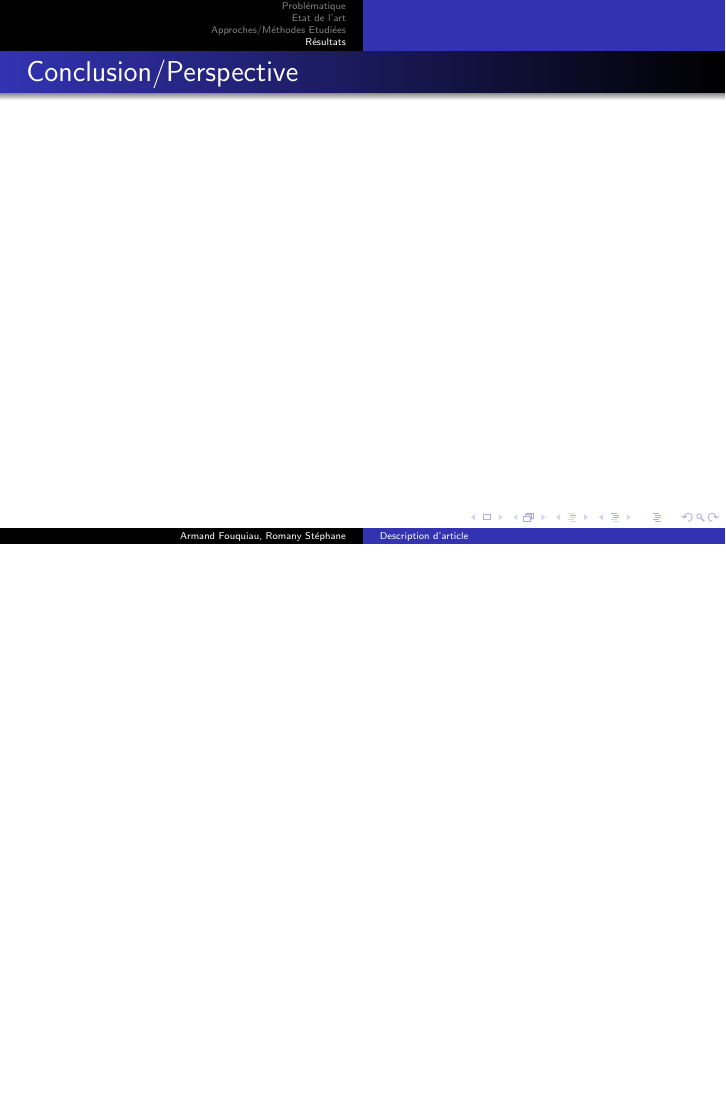
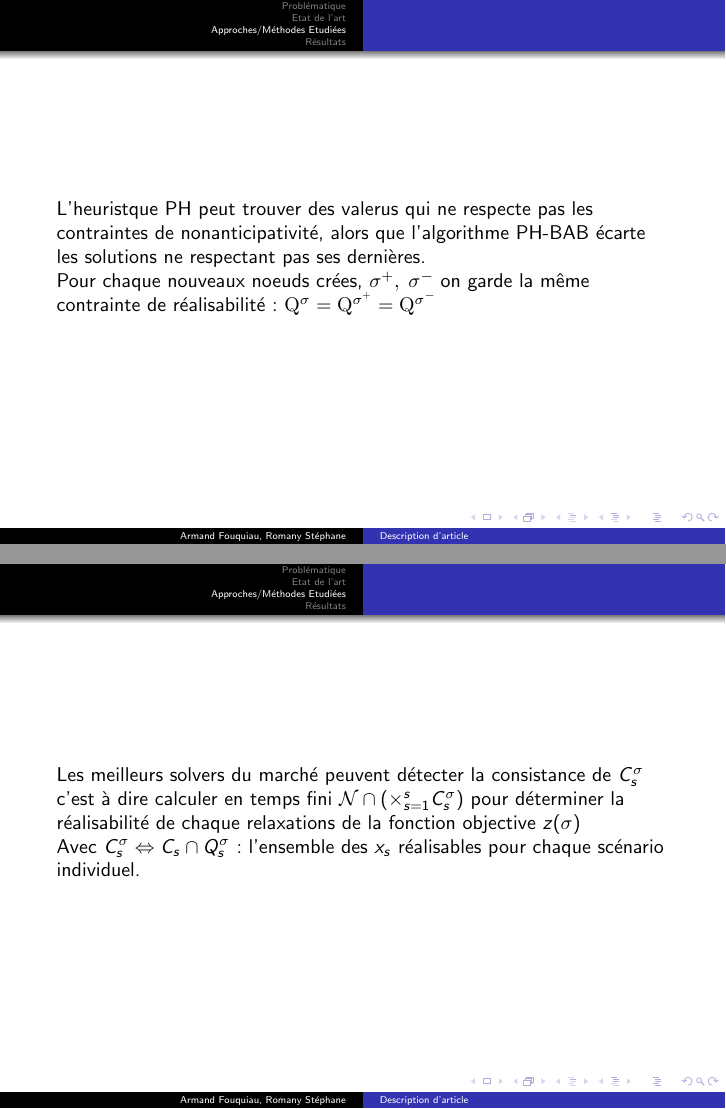
Before and after one commit to armandfou/Stochastique, LaTeX slides (soutenance/pha.tex): page 19 of 19 before the commit and pages 16 and 17 of 20 after it, the two joined at a grey line, the shorter picture padded with empty space. Compiled offline with pdfLaTeX.

Commit message:
Ajout des slides à compléter

```diff
--- a/soutenance/pha.tex
+++ b/soutenance/pha.tex
@@ -8,6 +8,7 @@
 \usepackage{latexsym}
 \usepackage{graphicx}
 \usepackage{ucs}
+\usepackage{mathrsfs}
 
 
 % Déclartion des commandes
@@ -132,6 +132,18 @@ of the constraint $X - \hat{X} = 0$.
             %\end{algo1}
 
     \end{frame}
+
+    \begin{frame}
+       L'heuristque PH peut trouver des valerus qui ne respecte pas les contraintes de nonanticipativité, alors que l'algorithme PH-BAB écarte les solutions ne respectant pas ses dernières.\\
+       Pour chaque nouveaux noeuds crées, $\sigma^+,\;\sigma^-$ on garde la même contrainte de réalisabilité : $\mathrm{Q}^\sigma = \mathrm{Q}^{\sigma^+} = \mathrm{Q}^{\sigma^-}$
+    \end{frame}
+
+    \begin{frame}
+      Les meilleurs solvers du marché peuvent détecter la consistance de $C_s^\sigma$ c'est à dire calculer en temps fini
+      $\mathcal{N}\cap(\times_{s = 1}^s C_s^\sigma)$ pour déterminer la réalisabilité de chaque relaxations de la fonction objective $z(\sigma)$
+
+      Avec $C_s^\sigma \Leftrightarrow C_s \cap Q_s^\sigma$ : l'ensemble des $x_s$ réalisables pour chaque scénario individuel.
+    \end{frame}
     \end{section}
 
 
```
Also changed, not shown: soutenance/pha.pdf, soutenance/pha.tex (7 more changed lines).
